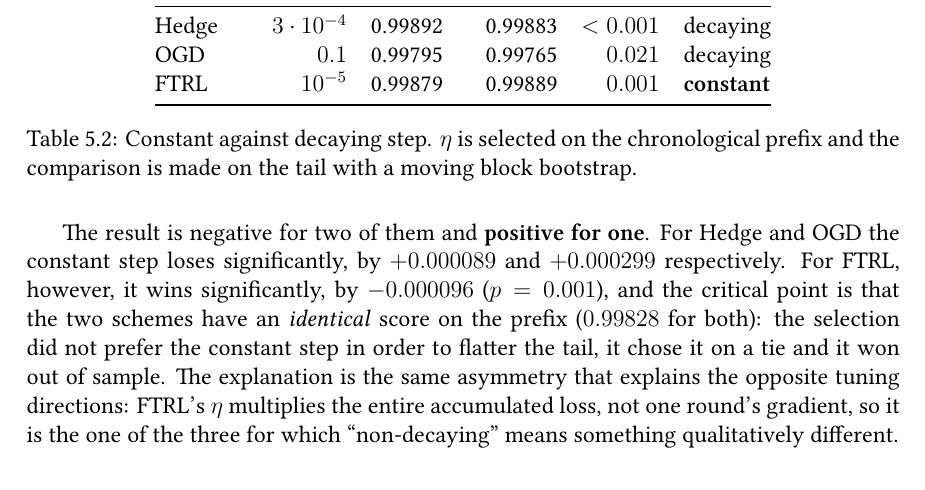
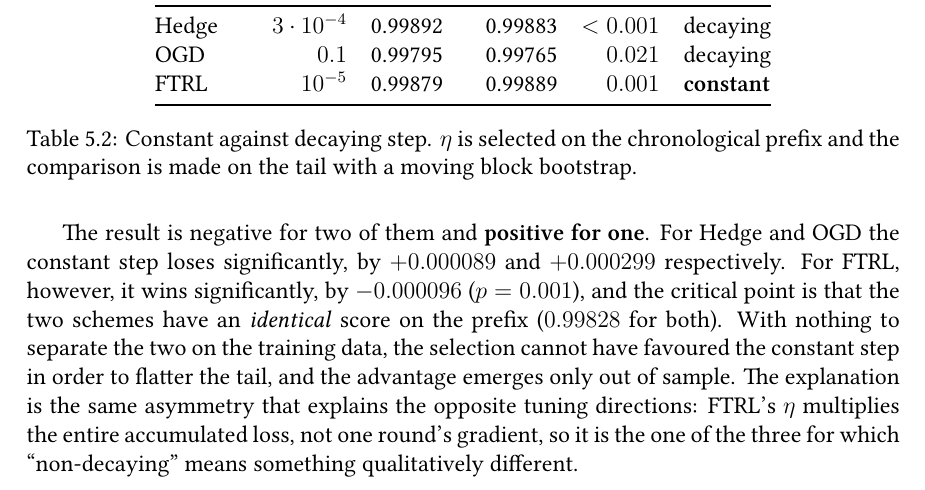
Before and after one commit to stefanos212/online-learning-betting-odds, a LaTeX thesis (docs/thesis_en_v2.tex): part of page 38 of 83, cut so that both start at the same text. Compiled offline with XeLaTeX.

Commit message:
Fix a comma splice in the constant-step result

```diff
--- a/docs/thesis_en_v2.tex
+++ b/docs/thesis_en_v2.tex
@@ -1760,9 +1760,9 @@ comparison is made on the tail with a moving block bootstrap.}
 The result is negative for two of them and \textbf{positive for one}. For Hedge and OGD the
 constant step loses significantly, by $+0.000089$ and $+0.000299$ respectively. For FTRL, however,
 it wins significantly, by $-0.000096$ ($p=0.001$), and the critical point is that the two
-schemes have an \emph{identical} score on the prefix ($0.99828$ for both): the selection did
-not prefer the constant step in order to flatter the tail, it chose it on a tie and it won out
-of sample. The explanation is the same asymmetry that explains the opposite tuning directions:
+schemes have an \emph{identical} score on the prefix ($0.99828$ for both). With nothing to
+separate the two on the training data, the selection cannot have favoured the constant step in
+order to flatter the tail, and the advantage emerges only out of sample. The explanation is the same asymmetry that explains the opposite tuning directions:
 FTRL's $\eta$ multiplies the entire accumulated loss, not one round's gradient, so it is the
 one of the three for which ``non-decaying'' means something qualitatively different.
 
```
Also changed, not shown: docs/thesis_en_v2.pdf.
